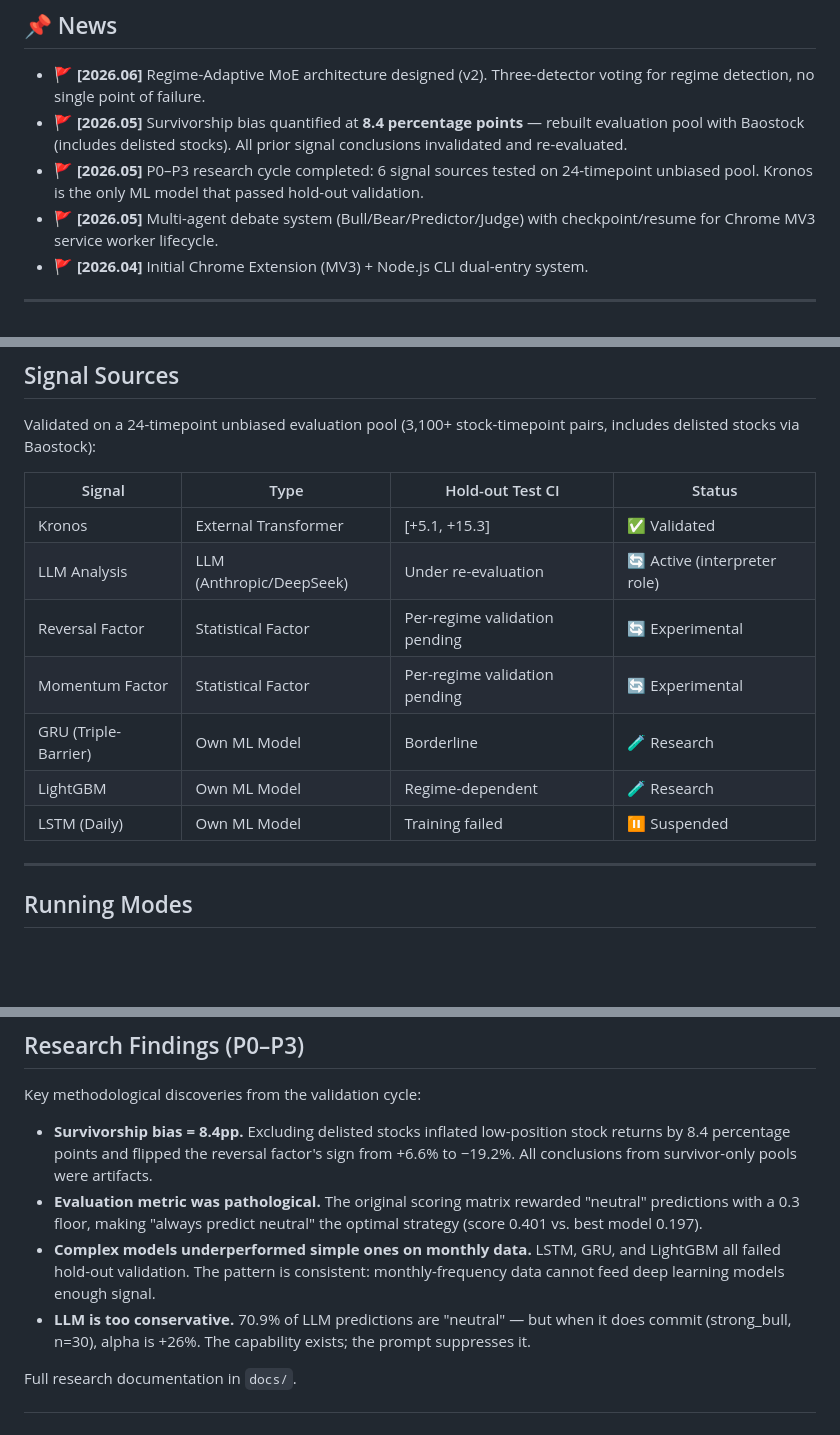
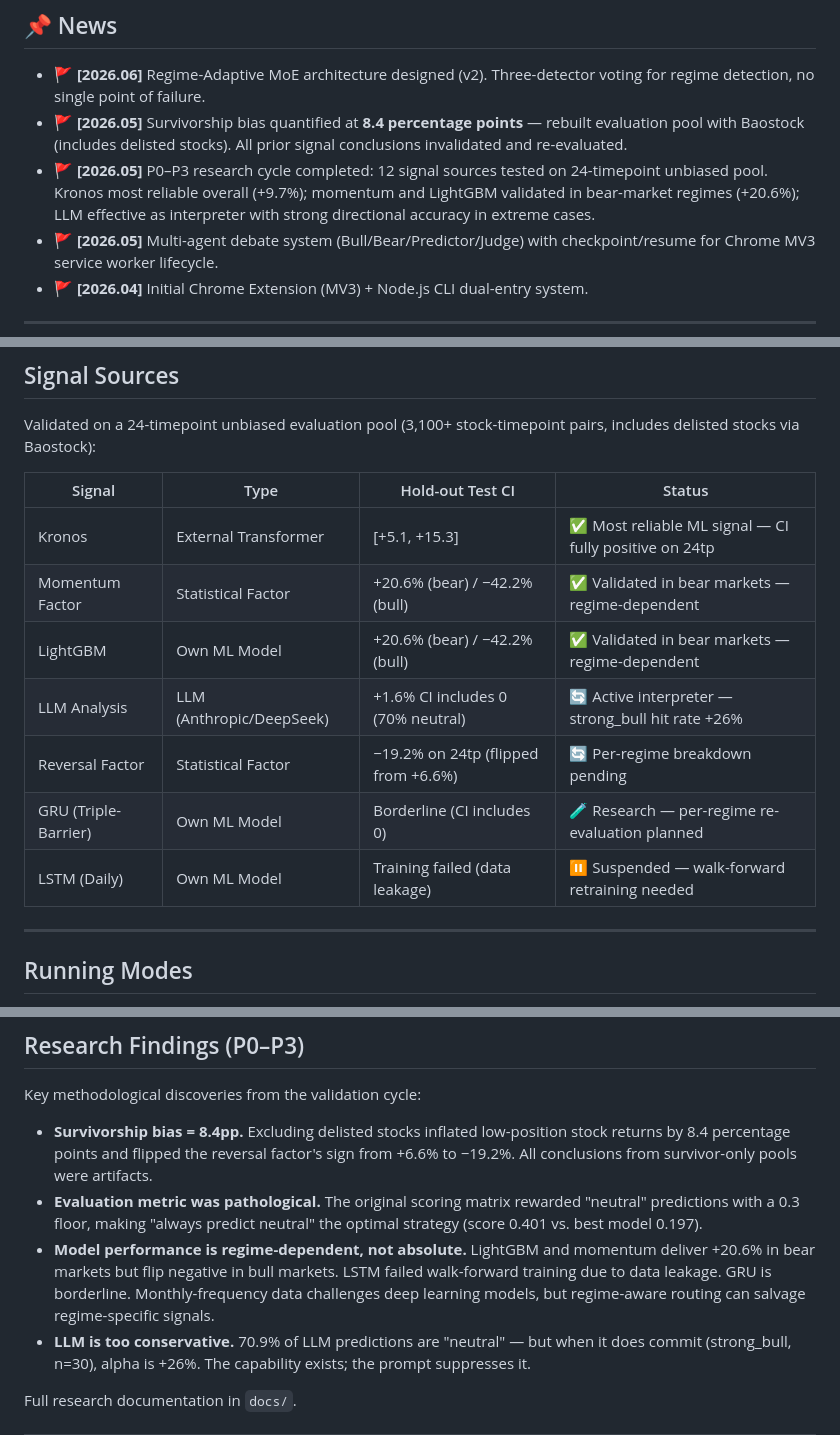
Before and after one commit to yuu-ramsey/eastmoney-monthly, a Markdown page: README.md, 3 parts joined by grey strips. GitHub-like rendering; blank space fills up the shorter version.

Commit message:
Update signal table: nuanced descriptions for all models, not just Kronos

```diff
--- a/README.md
+++ b/README.md
@@ -16,7 +16,7 @@
 
 - 🚩 **[2026.06]** Regime-Adaptive MoE architecture designed (v2). Three-detector voting for regime detection, no single point of failure.
 - 🚩 **[2026.05]** Survivorship bias quantified at **8.4 percentage points** — rebuilt evaluation pool with Baostock (includes delisted stocks). All prior signal conclusions invalidated and re-evaluated.
-- 🚩 **[2026.05]** P0–P3 research cycle completed: 6 signal sources tested on 24-timepoint unbiased pool. Kronos is the only ML model that passed hold-out validation.
+- 🚩 **[2026.05]** P0–P3 research cycle completed: 12 signal sources tested on 24-timepoint unbiased pool. Kronos most reliable overall (+9.7%); momentum and LightGBM validated in bear-market regimes (+20.6%); LLM effective as interpreter with strong directional accuracy in extreme cases.
 - 🚩 **[2026.05]** Multi-agent debate system (Bull/Bear/Predictor/Judge) with checkpoint/resume for Chrome MV3 service worker lifecycle.
 - 🚩 **[2026.04]** Initial Chrome Extension (MV3) + Node.js CLI dual-entry system.
 
@@ -69,13 +69,13 @@ Validated on a 24-timepoint unbiased evaluation pool (3,100+ stock-timepoint pai
 
 | Signal | Type | Hold-out Test CI | Status |
 |--------|------|-----------------|--------|
-| Kronos | External Transformer | [+5.1, +15.3] | ✅ Validated |
-| LLM Analysis | LLM (Anthropic/DeepSeek) | Under re-evaluation | 🔄 Active (interpreter role) |
-| Reversal Factor | Statistical Factor | Per-regime validation pending | 🔄 Experimental |
-| Momentum Factor | Statistical Factor | Per-regime validation pending | 🔄 Experimental |
-| GRU (Triple-Barrier) | Own ML Model | Borderline | 🧪 Research |
-| LightGBM | Own ML Model | Regime-dependent | 🧪 Research |
-| LSTM (Daily) | Own ML Model | Training failed | ⏸️ Suspended |
+| Kronos | External Transformer | [+5.1, +15.3] | ✅ Most reliable ML signal — CI fully positive on 24tp |
+| Momentum Factor | Statistical Factor | +20.6% (bear) / −42.2% (bull) | ✅ Validated in bear markets — regime-dependent |
+| LightGBM | Own ML Model | +20.6% (bear) / −42.2% (bull) | ✅ Validated in bear markets — regime-dependent |
+| LLM Analysis | LLM (Anthropic/DeepSeek) | +1.6% CI includes 0 (70% neutral) | 🔄 Active interpreter — strong_bull hit rate +26% |
+| Reversal Factor | Statistical Factor | −19.2% on 24tp (flipped from +6.6%) | 🔄 Per-regime breakdown pending |
+| GRU (Triple-Barrier) | Own ML Model | Borderline (CI includes 0) | 🧪 Research — per-regime re-evaluation planned |
+| LSTM (Daily) | Own ML Model | Training failed (data leakage) | ⏸️ Suspended — walk-forward retraining needed |
 
 ---
 
@@ -99,7 +99,7 @@ Key methodological discoveries from the validation cycle:
 
 - **Survivorship bias = 8.4pp.** Excluding delisted stocks inflated low-position stock returns by 8.4 percentage points and flipped the reversal factor's sign from +6.6% to −19.2%. All conclusions from survivor-only pools were artifacts.
 - **Evaluation metric was pathological.** The original scoring matrix rewarded "neutral" predictions with a 0.3 floor, making "always predict neutral" the optimal strategy (score 0.401 vs. best model 0.197).
-- **Complex models underperformed simple ones on monthly data.** LSTM, GRU, and LightGBM all failed hold-out validation. The pattern is consistent: monthly-frequency data cannot feed deep learning models enough signal.
+- **Model performance is regime-dependent, not absolute.** LightGBM and momentum deliver +20.6% in bear markets but flip negative in bull markets. LSTM failed walk-forward training due to data leakage. GRU is borderline. Monthly-frequency data challenges deep learning models, but regime-aware routing can salvage regime-specific signals.
 - **LLM is too conservative.** 70.9% of LLM predictions are "neutral" — but when it does commit (strong_bull, n=30), alpha is +26%. The capability exists; the prompt suppresses it.
 
 Full research documentation in `docs/`.
```
